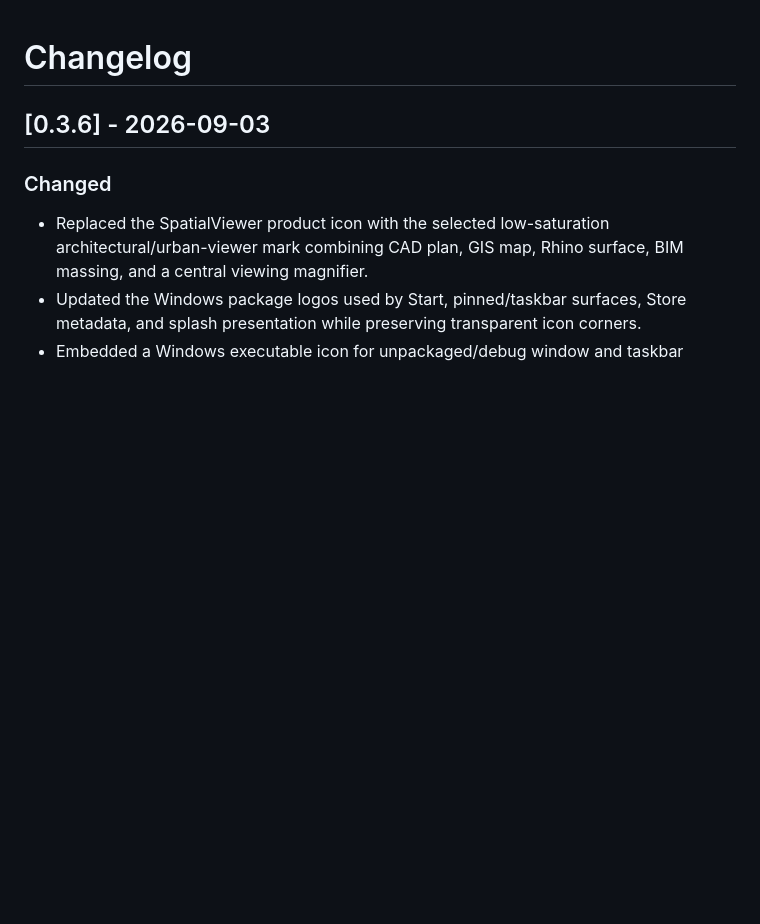
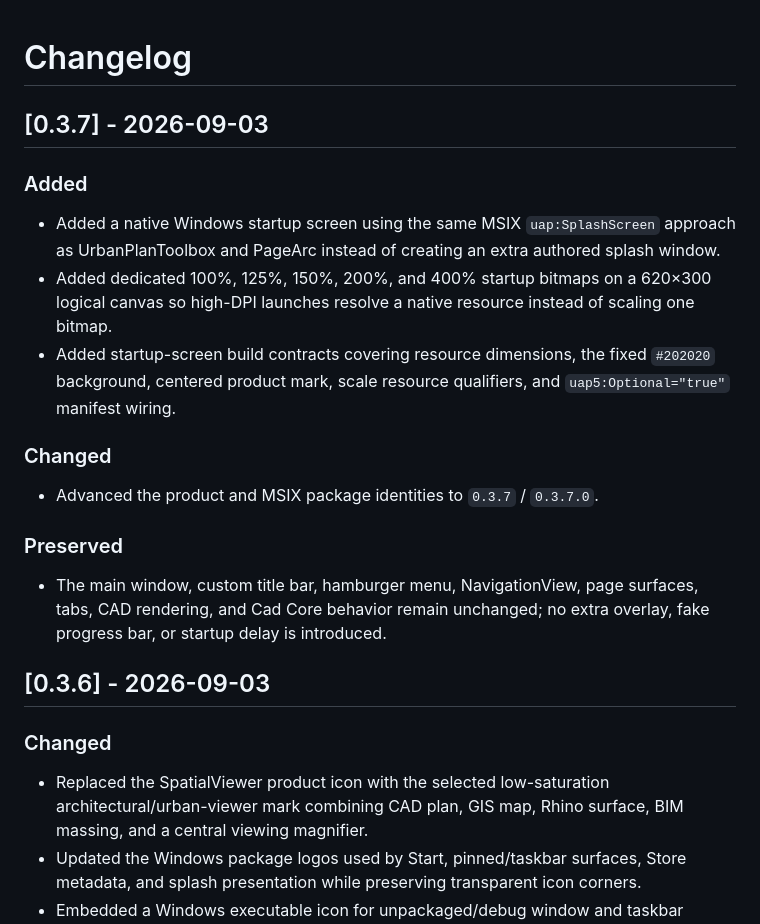
Before and after one commit to KiYouJyo/SpatialViewer, a Markdown page: CHANGELOG.md, the part around the change. Drawn GitHub-style; blank space fills up the shorter version.

Commit message:
docs(v0.3.7): record native startup screen

```diff
--- a/CHANGELOG.md
+++ b/CHANGELOG.md
@@ -1,4 +1,20 @@
 # Changelog
+
+## [0.3.7] - 2026-09-03
+
+### Added
+
+- Added a native Windows startup screen using the same MSIX `uap:SplashScreen` approach as UrbanPlanToolbox and PageArc instead of creating an extra authored splash window.
+- Added dedicated 100%, 125%, 150%, 200%, and 400% startup bitmaps on a 620×300 logical canvas so high-DPI launches resolve a native resource instead of scaling one bitmap.
+- Added startup-screen build contracts covering resource dimensions, the fixed `#202020` background, centered product mark, scale resource qualifiers, and `uap5:Optional="true"` manifest wiring.
+
+### Changed
+
+- Advanced the product and MSIX package identities to `0.3.7` / `0.3.7.0`.
+
+### Preserved
+
+- The main window, custom title bar, hamburger menu, NavigationView, page surfaces, tabs, CAD rendering, and Cad Core behavior remain unchanged; no extra overlay, fake progress bar, or startup delay is introduced.
 
 ## [0.3.6] - 2026-09-03
 
```
